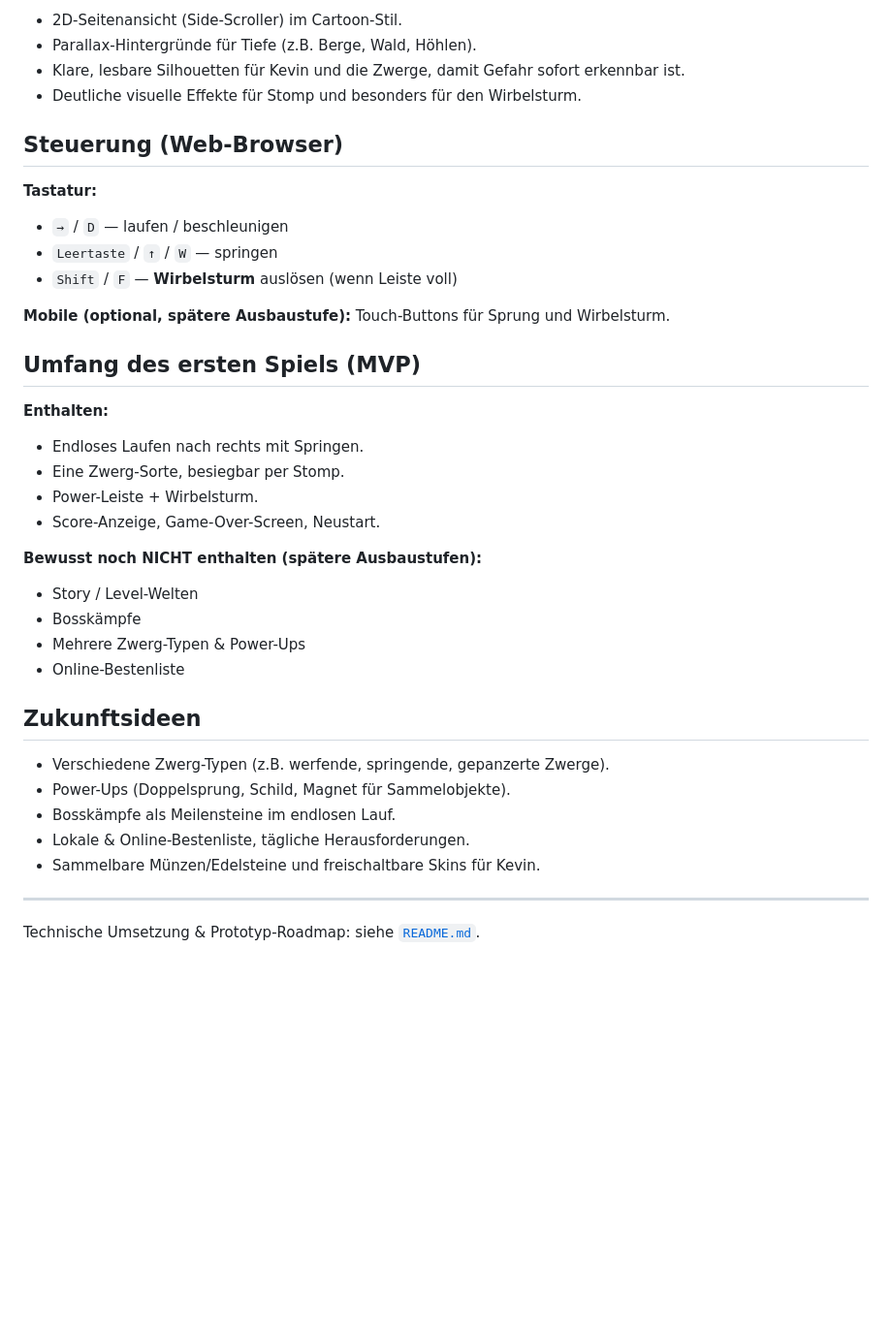
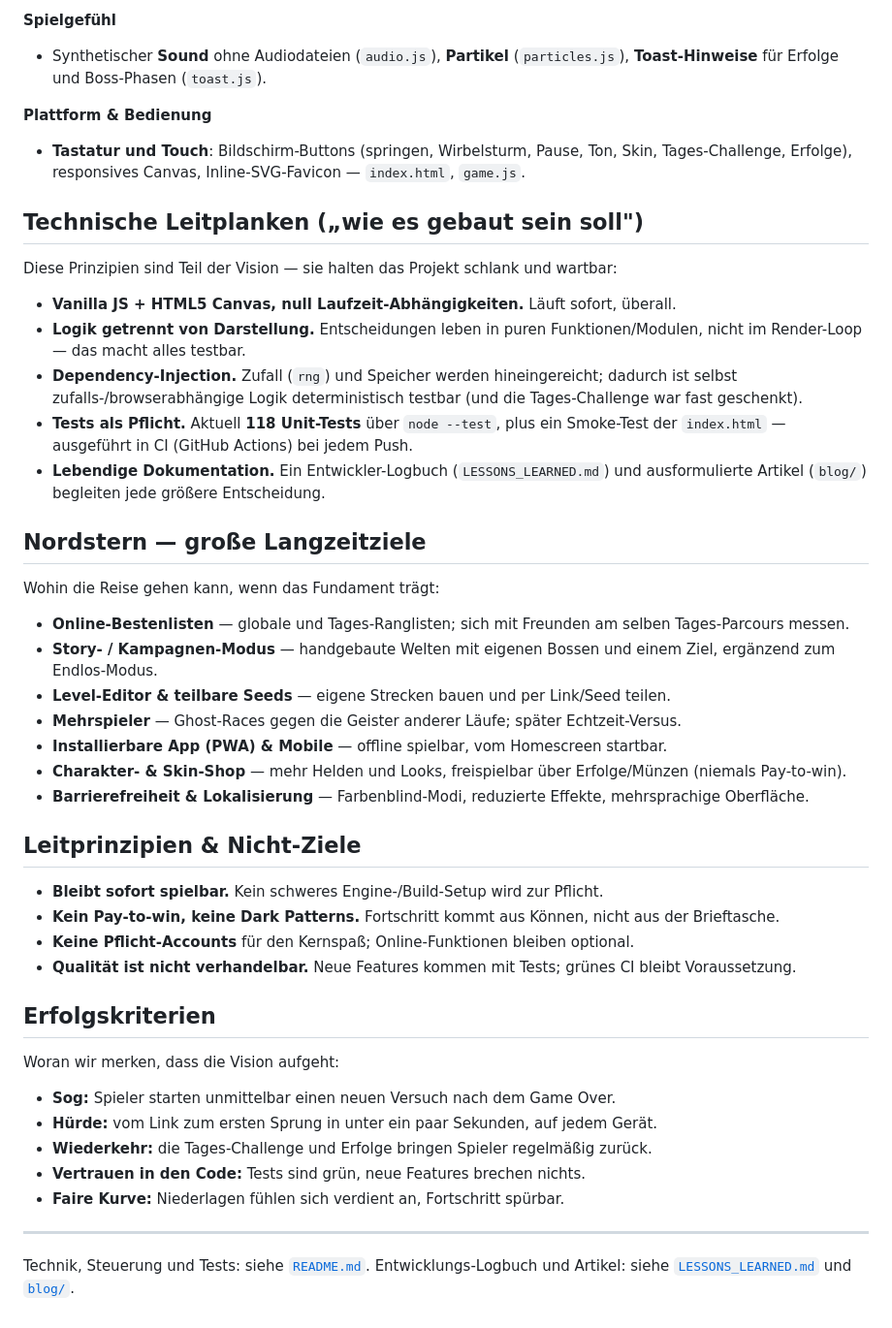
Before and after one commit to vCodeAI193/Kevin-vs-Dwarfs, a Markdown page: VISION.md, the part around one of its changes. Shown at 97% size. Drawn GitHub-style; blank space fills up the shorter version.

```diff
--- a/VISION.md
+++ b/VISION.md
@@ -60,40 +82,63 @@ und viele Zwerge besiegt, wird mit Macht belohnt.
 
-- 2D-Seitenansicht (Side-Scroller) im Cartoon-Stil.
-- Parallax-Hintergründe für Tiefe (z.B. Berge, Wald, Höhlen).
-- Klare, lesbare Silhouetten für Kevin und die Zwerge, damit Gefahr sofort erkennbar ist.
-- Deutliche visuelle Effekte für Stomp und besonders für den Wirbelsturm.
+**Spielgefühl**
+- Synthetischer **Sound** ohne Audiodateien (`audio.js`), **Partikel** (`particles.js`),
+  **Toast-Hinweise** für Erfolge und Boss-Phasen (`toast.js`).
 
-## Steuerung (Web-Browser)
+**Plattform & Bedienung**
+- **Tastatur und Touch**: Bildschirm-Buttons (springen, Wirbelsturm, Pause, Ton,
+  Skin, Tages-Challenge, Erfolge), responsives Canvas, Inline-SVG-Favicon — `index.html`, `game.js`.
 
-**Tastatur:**
-- `→` / `D` — laufen / beschleunigen
-- `Leertaste` / `↑` / `W` — springen
-- `Shift` / `F` — **Wirbelsturm** auslösen (wenn Leiste voll)
+## Technische Leitplanken („wie es gebaut sein soll")
 
-**Mobile (optional, spätere Ausbaustufe):** Touch-Buttons für Sprung und Wirbelsturm.
+Diese Prinzipien sind Teil der Vision — sie halten das Projekt schlank und wartbar:
 
-## Umfang des ersten Spiels (MVP)
+- **Vanilla JS + HTML5 Canvas, null Laufzeit-Abhängigkeiten.** Läuft sofort, überall.
+- **Logik getrennt von Darstellung.** Entscheidungen leben in puren Funktionen/Modulen,
+  nicht im Render-Loop — das macht alles testbar.
+- **Dependency-Injection.** Zufall (`rng`) und Speicher werden hineingereicht; dadurch
+  ist selbst zufalls-/browserabhängige Logik deterministisch testbar (und die
+  Tages-Challenge war fast geschenkt).
+- **Tests als Pflicht.** Aktuell **118 Unit-Tests** über `node --test`, plus ein
+  Smoke-Test der `index.html` — ausgeführt in CI (GitHub Actions) bei jedem Push.
+- **Lebendige Dokumentation.** Ein Entwickler-Logbuch (`LESSONS_LEARNED.md`) und
+  ausformulierte Artikel (`blog/`) begleiten jede größere Entscheidung.
 
-**Enthalten:**
-- Endloses Laufen nach rechts mit Springen.
-- Eine Zwerg-Sorte, besiegbar per Stomp.
-- Power-Leiste + Wirbelsturm.
-- Score-Anzeige, Game-Over-Screen, Neustart.
+## Nordstern — große Langzeitziele
 
-**Bewusst noch NICHT enthalten (spätere Ausbaustufen):**
-- Story / Level-Welten
-- Bosskämpfe
-- Mehrere Zwerg-Typen & Power-Ups
-- Online-Bestenliste
+Wohin die Reise gehen kann, wenn das Fundament trägt:
 
-## Zukunftsideen
+- **Online-Bestenlisten** — globale und Tages-Ranglisten; sich mit Freunden am selben
+  Tages-Parcours messen.
+- **Story- / Kampagnen-Modus** — handgebaute Welten mit eigenen Bossen und einem Ziel,
+  ergänzend zum Endlos-Modus.
+- **Level-Editor & teilbare Seeds** — eigene Strecken bauen und per Link/Seed teilen.
+- **Mehrspieler** — Ghost-Races gegen die Geister anderer Läufe; später Echtzeit-Versus.
+- **Installierbare App (PWA) & Mobile** — offline spielbar, vom Homescreen startbar.
+- **Charakter- & Skin-Shop** — mehr Helden und Looks, freispielbar über Erfolge/Münzen
+  (niemals Pay-to-win).
+- **Barrierefreiheit & Lokalisierung** — Farbenblind-Modi, reduzierte Effekte,
+  mehrsprachige Oberfläche.
 
-- Verschiedene Zwerg-Typen (z.B. werfende, springende, gepanzerte Zwerge).
-- Power-Ups (Doppelsprung, Schild, Magnet für Sammelobjekte).
-- Bosskämpfe als Meilensteine im endlosen Lauf.
-- Lokale & Online-Bestenliste, tägliche Herausforderungen.
-- Sammelbare Münzen/Edelsteine und freischaltbare Skins für Kevin.
+## Leitprinzipien & Nicht-Ziele
+
+- **Bleibt sofort spielbar.** Kein schweres Engine-/Build-Setup wird zur Pflicht.
+- **Kein Pay-to-win, keine Dark Patterns.** Fortschritt kommt aus Können, nicht aus
+  der Brieftasche.
+- **Keine Pflicht-Accounts** für den Kernspaß; Online-Funktionen bleiben optional.
+- **Qualität ist nicht verhandelbar.** Neue Features kommen mit Tests; grünes CI bleibt
+  Voraussetzung.
+
+## Erfolgskriterien
+
+Woran wir merken, dass die Vision aufgeht:
+
+- **Sog:** Spieler starten unmittelbar einen neuen Versuch nach dem Game Over.
+- **Hürde:** vom Link zum ersten Sprung in unter ein paar Sekunden, auf jedem Gerät.
+- **Wiederkehr:** die Tages-Challenge und Erfolge bringen Spieler regelmäßig zurück.
+- **Vertrauen in den Code:** Tests sind grün, neue Features brechen nichts.
+- **Faire Kurve:** Niederlagen fühlen sich verdient an, Fortschritt spürbar.
 
 ---
 
-Technische Umsetzung & Prototyp-Roadmap: siehe [`README.md`](./README.md).
+Technik, Steuerung und Tests: siehe [`README.md`](./README.md).
+Entwicklungs-Logbuch und Artikel: siehe [`LESSONS_LEARNED.md`](./LESSONS_LEARNED.md) und [`blog/`](./blog/).
```
Also changed, not shown: other parts of VISION.md (+61 -39 lines).
